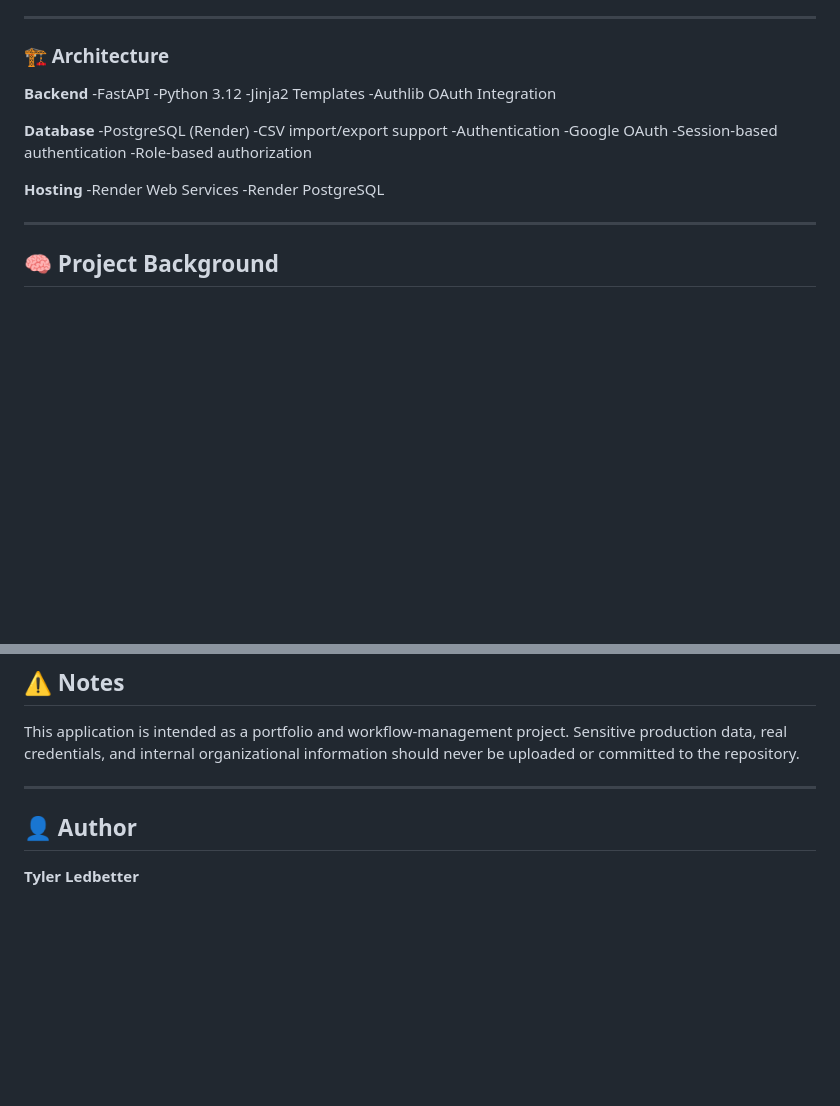
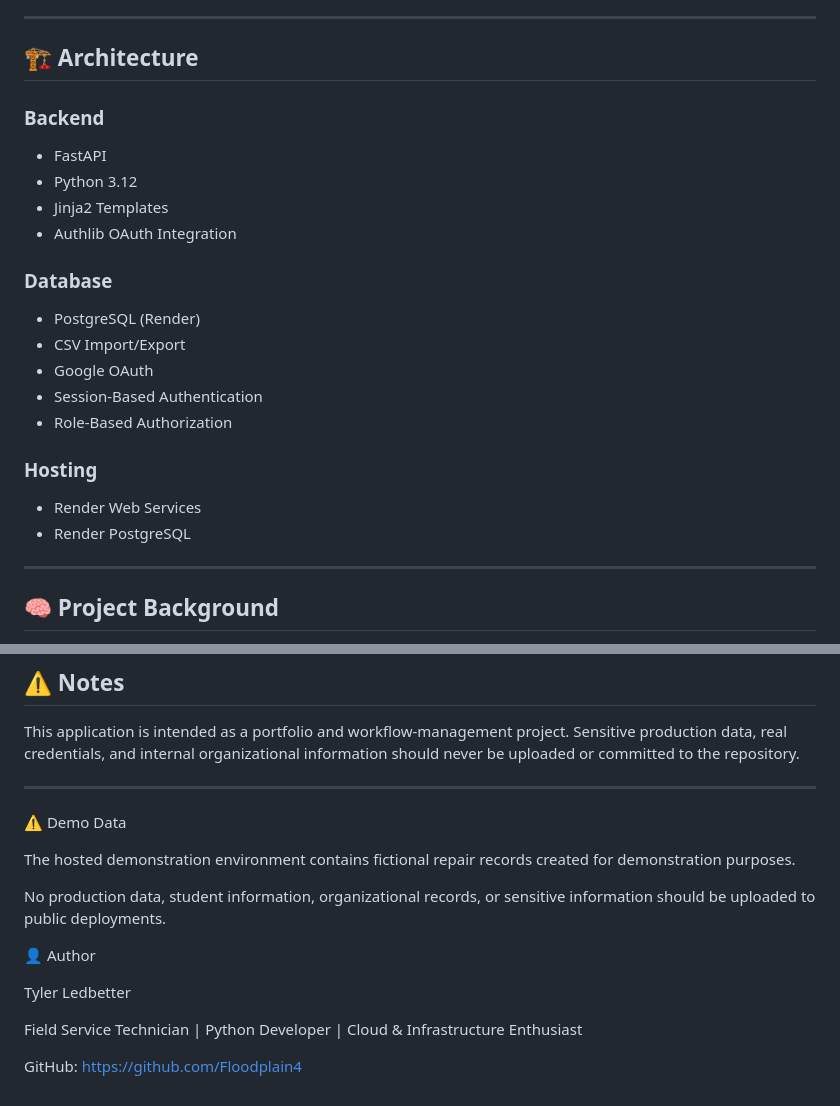
Before and after one commit to Floodplain4/Opencase, a Markdown page: README.md, 2 parts joined by grey strips. GitHub-like rendering; blank space fills up the shorter version.

Commit message:
Refactor README architecture and add demo data section
Reorganized architecture section and added demo data note.

```diff
--- a/README.md
+++ b/README.md
@@ -81,24 +81,24 @@ Administrative and destructive actions are restricted.
 
 ---
 
-### 🏗️ Architecture
-**Backend**
--FastAPI
--Python 3.12
--Jinja2 Templates
--Authlib OAuth Integration
+## 🏗️ Architecture
 
-**Database**
--PostgreSQL (Render)
--CSV import/export support
--Authentication
--Google OAuth
--Session-based authentication
--Role-based authorization
+### Backend
+- FastAPI
+- Python 3.12
+- Jinja2 Templates
+- Authlib OAuth Integration
 
-**Hosting**
--Render Web Services
--Render PostgreSQL
+### Database
+- PostgreSQL (Render)
+- CSV Import/Export
+- Google OAuth
+- Session-Based Authentication
+- Role-Based Authorization
+
+### Hosting
+- Render Web Services
+- Render PostgreSQL
 
 ---
 
@@ -123,7 +123,16 @@ The goal of the project was both practical workflow improvement and continued gr
 This application is intended as a portfolio and workflow-management project. Sensitive production data, real credentials, and internal organizational information should never be uploaded or committed to the repository.
 
 ---
+⚠️ Demo Data
 
-## 👤 Author
+The hosted demonstration environment contains fictional repair records created for demonstration purposes.
 
-**Tyler Ledbetter**
+No production data, student information, organizational records, or sensitive information should be uploaded to public deployments.
+
+👤 Author
+
+Tyler Ledbetter
+
+Field Service Technician | Python Developer | Cloud & Infrastructure Enthusiast
+
+GitHub: https://github.com/Floodplain4
```
